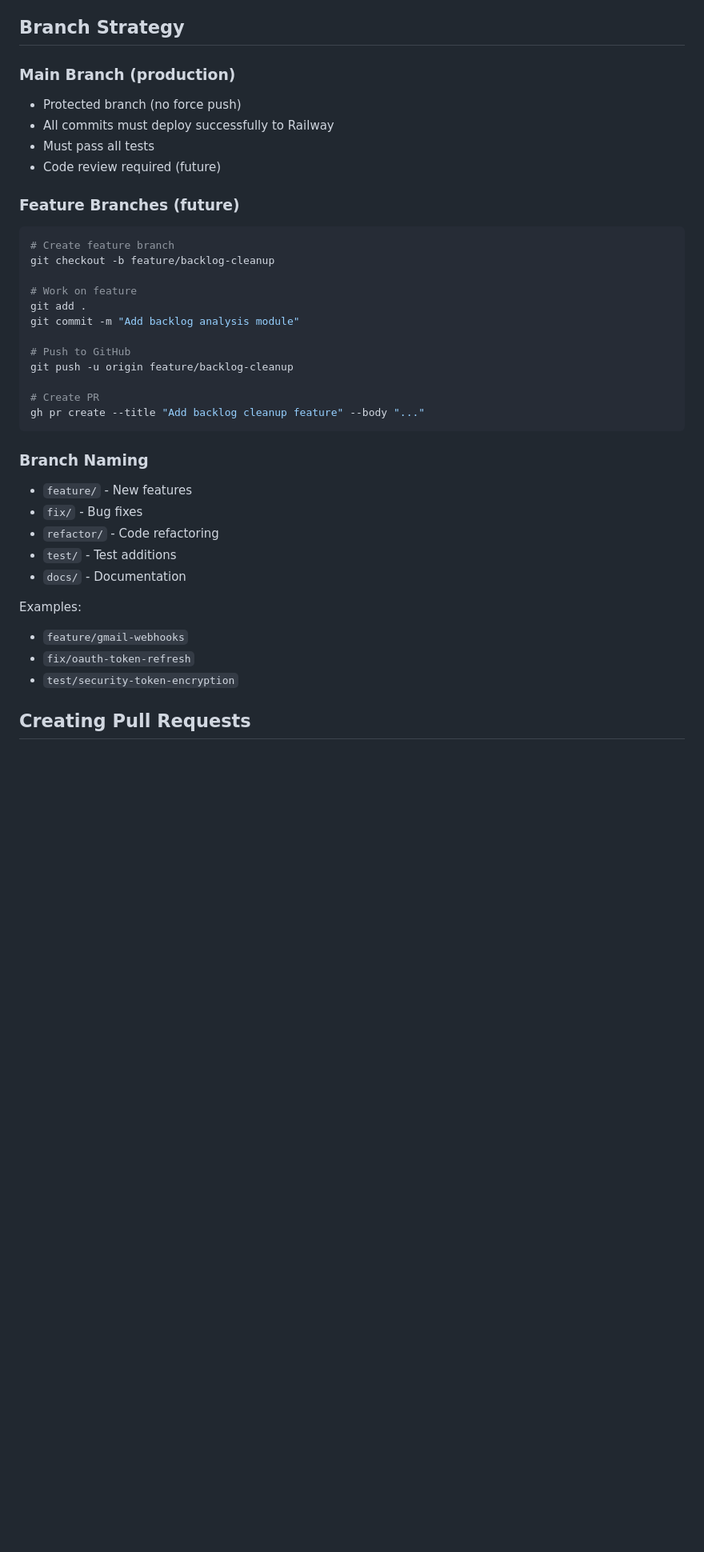
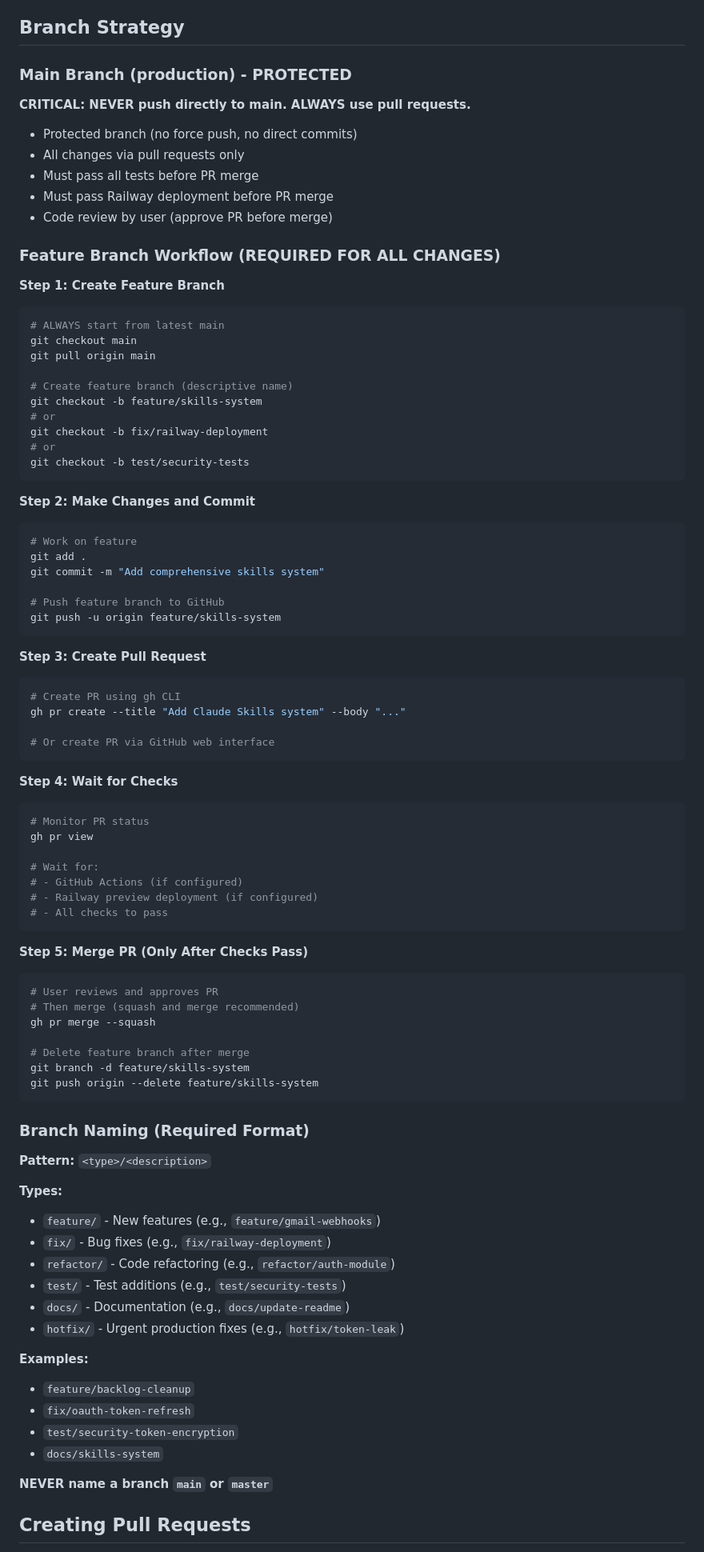
Before and after one commit to sebastian-ames3/inbox-janitor, a Markdown page: skills/git-workflow.md, the part around one of its changes. Shown at 80% size. Drawn GitHub-style; blank space fills up the shorter version.

````diff
--- a/skills/git-workflow.md
+++ b/skills/git-workflow.md
@@ -265,42 +299,91 @@ railway logs --limit 100 | grep -i error
 
 ## Branch Strategy
 
-### Main Branch (production)
+### Main Branch (production) - PROTECTED
 
-- Protected branch (no force push)
-- All commits must deploy successfully to Railway
-- Must pass all tests
-- Code review required (future)
+**CRITICAL: NEVER push directly to main. ALWAYS use pull requests.**
 
-### Feature Branches (future)
+- Protected branch (no force push, no direct commits)
+- All changes via pull requests only
+- Must pass all tests before PR merge
+- Must pass Railway deployment before PR merge
+- Code review by user (approve PR before merge)
 
+### Feature Branch Workflow (REQUIRED FOR ALL CHANGES)
+
+**Step 1: Create Feature Branch**
 ```bash
-# Create feature branch
-git checkout -b feature/backlog-cleanup
+# ALWAYS start from latest main
+git checkout main
+git pull origin main
 
+# Create feature branch (descriptive name)
+git checkout -b feature/skills-system
+# or
+git checkout -b fix/railway-deployment
+# or
+git checkout -b test/security-tests
+```
+
+**Step 2: Make Changes and Commit**
+```bash
 # Work on feature
 git add .
-git commit -m "Add backlog analysis module"
+git commit -m "Add comprehensive skills system"
 
-# Push to GitHub
-git push -u origin feature/backlog-cleanup
-
-# Create PR
-gh pr create --title "Add backlog cleanup feature" --body "..."
+# Push feature branch to GitHub
+git push -u origin feature/skills-system
 ```
 
-### Branch Naming
+**Step 3: Create Pull Request**
+```bash
+# Create PR using gh CLI
+gh pr create --title "Add Claude Skills system" --body "..."
 
-- `feature/` - New features
-- `fix/` - Bug fixes
-- `refactor/` - Code refactoring
-- `test/` - Test additions
-- `docs/` - Documentation
+# Or create PR via GitHub web interface
+```
 
-Examples:
-- `feature/gmail-webhooks`
+**Step 4: Wait for Checks**
+```bash
+# Monitor PR status
+gh pr view
+
+# Wait for:
+# - GitHub Actions (if configured)
+# - Railway preview deployment (if configured)
+# - All checks to pass
+```
+
+**Step 5: Merge PR (Only After Checks Pass)**
+```bash
+# User reviews and approves PR
+# Then merge (squash and merge recommended)
+gh pr merge --squash
+
+# Delete feature branch after merge
+git branch -d feature/skills-system
+git push origin --delete feature/skills-system
+```
+
+### Branch Naming (Required Format)
+
+**Pattern:** `<type>/<description>`
+
+**Types:**
+- `feature/` - New features (e.g., `feature/gmail-webhooks`)
+- `fix/` - Bug fixes (e.g., `fix/railway-deployment`)
+- `refactor/` - Code refactoring (e.g., `refactor/auth-module`)
+- `test/` - Test additions (e.g., `test/security-tests`)
+- `docs/` - Documentation (e.g., `docs/update-readme`)
+- `hotfix/` - Urgent production fixes (e.g., `hotfix/token-leak`)
+
+**Examples:**
+- `feature/backlog-cleanup`
 - `fix/oauth-token-refresh`
 - `test/security-token-encryption`
+- `docs/skills-system`
+
+**NEVER name a branch `main` or `master`**
 
 ## Creating Pull Requests
 
````
Also changed, not shown: other parts of skills/git-workflow.md (+46 -12 lines), claude.md (+63 -26 lines).
